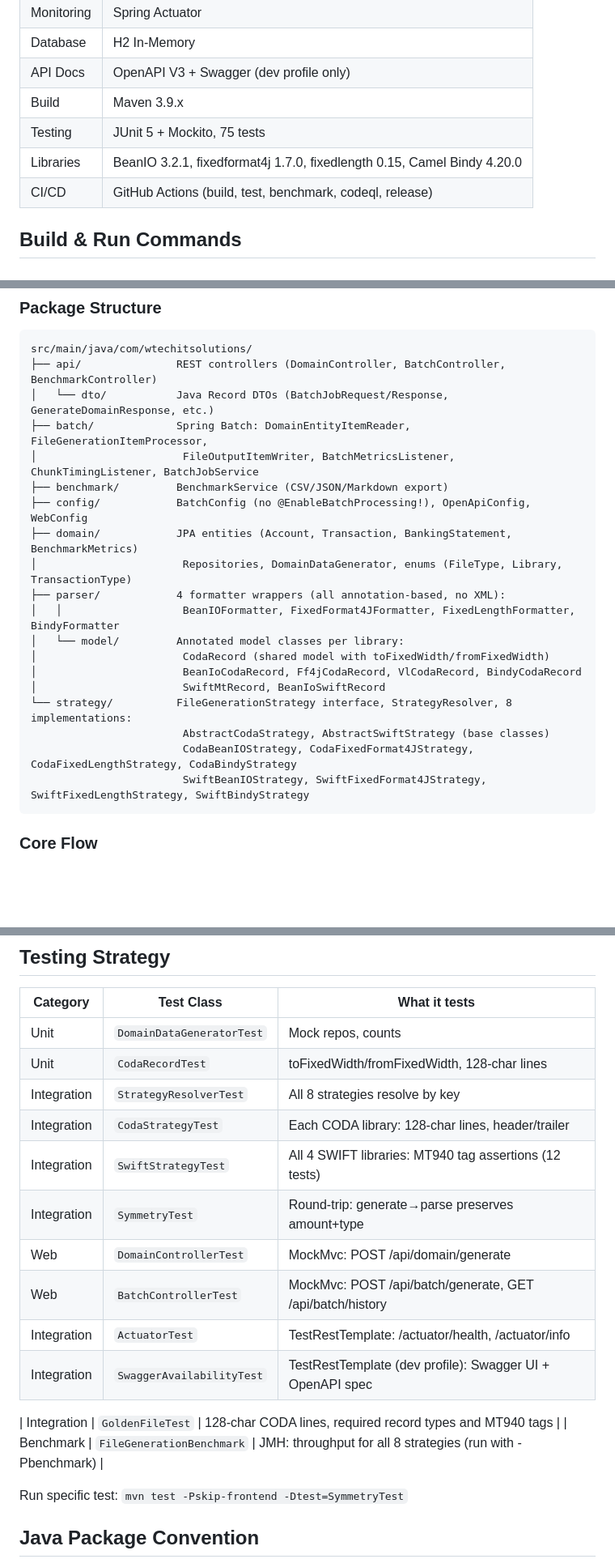
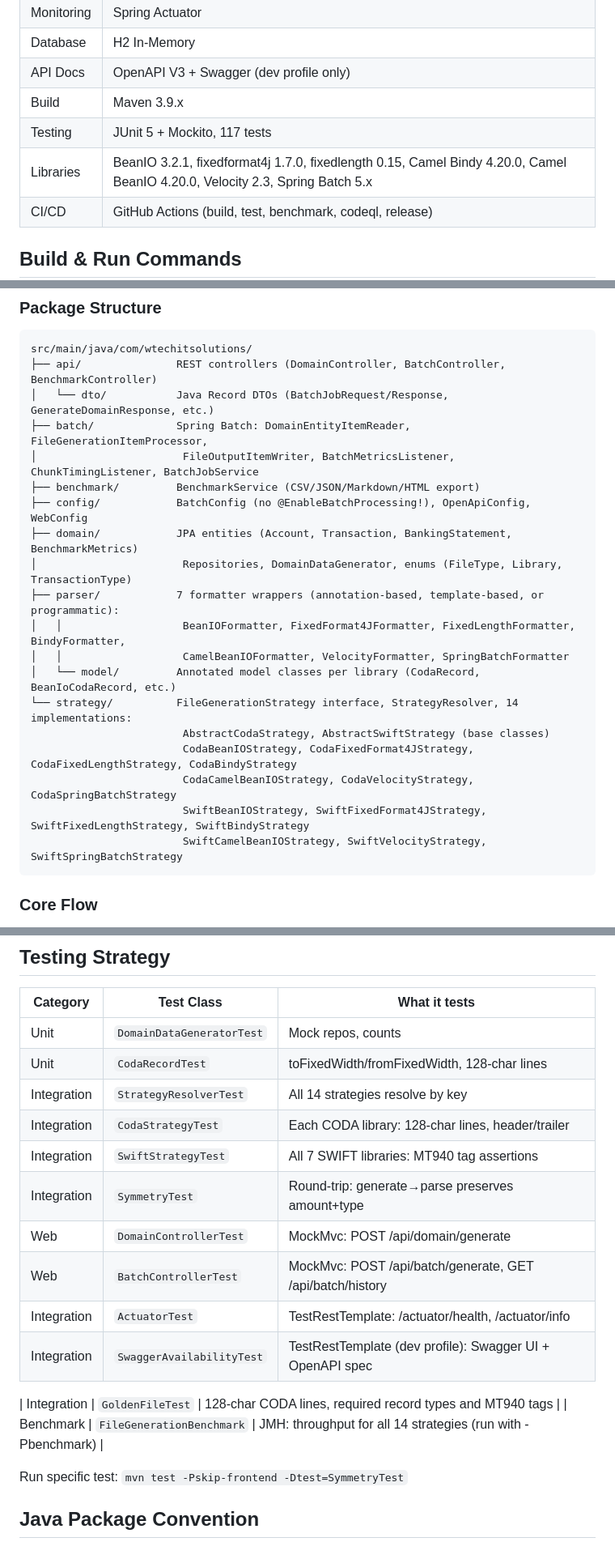
Before and after one commit to wallaceespindola/fixed-length-converters, a Markdown page: CLAUDE.md, 3 parts joined by grey strips. Shown at 81% size. GitHub-like rendering; blank space fills up the shorter version.

````diff
--- a/CLAUDE.md
+++ b/CLAUDE.md
@@ -23,8 +23,8 @@ All 76 tests pass. Application starts and runs end-to-end.
 | Database | H2 In-Memory |
 | API Docs | OpenAPI V3 + Swagger (dev profile only) |
 | Build | Maven 3.9.x |
-| Testing | JUnit 5 + Mockito, 75 tests |
-| Libraries | BeanIO 3.2.1, fixedformat4j 1.7.0, fixedlength 0.15, Camel Bindy 4.20.0 |
+| Testing | JUnit 5 + Mockito, 117 tests |
+| Libraries | BeanIO 3.2.1, fixedformat4j 1.7.0, fixedlength 0.15, Camel Bindy 4.20.0, Camel BeanIO 4.20.0, Velocity 2.3, Spring Batch 5.x |
 | CI/CD | GitHub Actions (build, test, benchmark, codeql, release) |
 
 ## Build & Run Commands
@@ -62,20 +62,20 @@ src/main/java/com/wtechitsolutions/
 │   └── dto/           Java Record DTOs (BatchJobRequest/Response, GenerateDomainResponse, etc.)
 ├── batch/             Spring Batch: DomainEntityItemReader, FileGenerationItemProcessor,
 │                       FileOutputItemWriter, BatchMetricsListener, ChunkTimingListener, BatchJobService
-├── benchmark/         BenchmarkService (CSV/JSON/Markdown export)
+├── benchmark/         BenchmarkService (CSV/JSON/Markdown/HTML export)
 ├── config/            BatchConfig (no @EnableBatchProcessing!), OpenApiConfig, WebConfig
 ├── domain/            JPA entities (Account, Transaction, BankingStatement, BenchmarkMetrics)
 │                       Repositories, DomainDataGenerator, enums (FileType, Library, TransactionType)
-├── parser/            4 formatter wrappers (all annotation-based, no XML):
-│   │                   BeanIOFormatter, FixedFormat4JFormatter, FixedLengthFormatter, BindyFormatter
-│   └── model/         Annotated model classes per library:
-│                       CodaRecord (shared model with toFixedWidth/fromFixedWidth)
-│                       BeanIoCodaRecord, Ff4jCodaRecord, VlCodaRecord, BindyCodaRecord
-│                       SwiftMtRecord, BeanIoSwiftRecord
-└── strategy/          FileGenerationStrategy interface, StrategyResolver, 8 implementations:
+├── parser/            7 formatter wrappers (annotation-based, template-based, or programmatic):
+│   │                   BeanIOFormatter, FixedFormat4JFormatter, FixedLengthFormatter, BindyFormatter,
+│   │                   CamelBeanIOFormatter, VelocityFormatter, SpringBatchFormatter
+│   └── model/         Annotated model classes per library (CodaRecord, BeanIoCodaRecord, etc.)
+└── strategy/          FileGenerationStrategy interface, StrategyResolver, 14 implementations:
                         AbstractCodaStrategy, AbstractSwiftStrategy (base classes)
                         CodaBeanIOStrategy, CodaFixedFormat4JStrategy, CodaFixedLengthStrategy, CodaBindyStrategy
+                        CodaCamelBeanIOStrategy, CodaVelocityStrategy, CodaSpringBatchStrategy
                         SwiftBeanIOStrategy, SwiftFixedFormat4JStrategy, SwiftFixedLengthStrategy, SwiftBindyStrategy
+                        SwiftCamelBeanIOStrategy, SwiftVelocityStrategy, SwiftSpringBatchStrategy
 ```
 
 ### Core Flow
@@ -132,9 +133,9 @@ GET  /actuator/info              → app name, version, description
 |---|---|---|
 | Unit | `DomainDataGeneratorTest` | Mock repos, counts |
 | Unit | `CodaRecordTest` | toFixedWidth/fromFixedWidth, 128-char lines |
-| Integration | `StrategyResolverTest` | All 8 strategies resolve by key |
+| Integration | `StrategyResolverTest` | All 14 strategies resolve by key |
 | Integration | `CodaStrategyTest` | Each CODA library: 128-char lines, header/trailer |
-| Integration | `SwiftStrategyTest` | All 4 SWIFT libraries: MT940 tag assertions (12 tests) |
+| Integration | `SwiftStrategyTest` | All 7 SWIFT libraries: MT940 tag assertions |
 | Integration | `SymmetryTest` | Round-trip: generate→parse preserves amount+type |
 | Web | `DomainControllerTest` | MockMvc: POST /api/domain/generate |
 | Web | `BatchControllerTest` | MockMvc: POST /api/batch/generate, GET /api/batch/history |
@@ -142,7 +143,7 @@ GET  /actuator/info              → app name, version, description
 | Integration | `SwaggerAvailabilityTest` | TestRestTemplate (dev profile): Swagger UI + OpenAPI spec |
 
 | Integration | `GoldenFileTest` | 128-char CODA lines, required record types and MT940 tags |
-| Benchmark | `FileGenerationBenchmark` | JMH: throughput for all 8 strategies (run with -Pbenchmark) |
+| Benchmark | `FileGenerationBenchmark` | JMH: throughput for all 14 strategies (run with -Pbenchmark) |
 
 Run specific test: `mvn test -Pskip-frontend -Dtest=SymmetryTest`
 
````
Also changed, not shown: other parts of CLAUDE.md (+4 -3 lines), README.md (+34 -21 lines).
